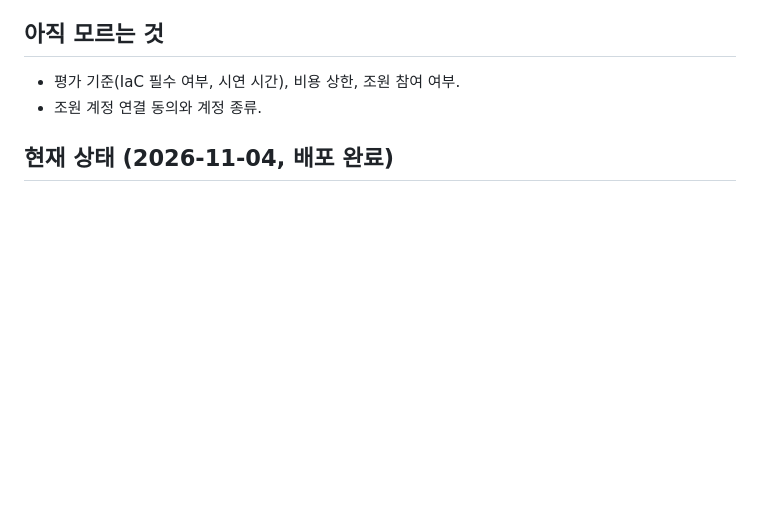
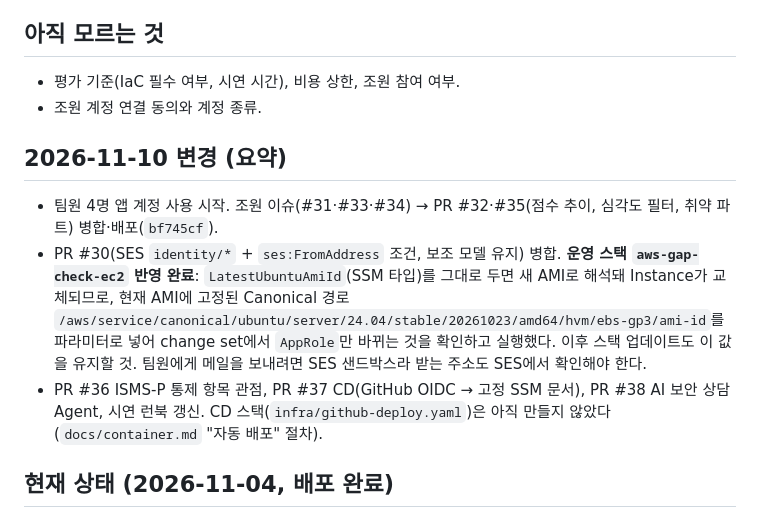
Before and after one commit to KelpShake04/aws-gap-check, a Markdown page: docs/HANDOFF.md, the part around the change. Drawn GitHub-style; blank space fills up the shorter version.

```diff
--- a/docs/HANDOFF.md
+++ b/docs/HANDOFF.md
@@ -18,6 +18,11 @@ AWS 계정을 연결하면 Prowler로 빈틈을 점검하고, Gemini가 한국
 ## 아직 모르는 것
 - 평가 기준(IaC 필수 여부, 시연 시간), 비용 상한, 조원 참여 여부.
 - 조원 계정 연결 동의와 계정 종류.
+
+## 2026-11-10 변경 (요약)
+- 팀원 4명 앱 계정 사용 시작. 조원 이슈(#31·#33·#34) → PR #32·#35(점수 추이, 심각도 필터, 취약 파트) 병합·배포(`bf745cf`).
+- PR #30(SES `identity/*` + `ses:FromAddress` 조건, 보조 모델 유지) 병합. **운영 스택 `aws-gap-check-ec2` 반영 완료**: `LatestUbuntuAmiId`(SSM 타입)를 그대로 두면 새 AMI로 해석돼 Instance가 교체되므로, 현재 AMI에 고정된 Canonical 경로 `/aws/service/canonical/ubuntu/server/24.04/stable/20261023/amd64/hvm/ebs-gp3/ami-id`를 파라미터로 넣어 change set에서 `AppRole`만 바뀌는 것을 확인하고 실행했다. 이후 스택 업데이트도 이 값을 유지할 것. 팀원에게 메일을 보내려면 SES 샌드박스라 받는 주소도 SES에서 확인해야 한다.
+- PR #36 ISMS-P 통제 항목 관점, PR #37 CD(GitHub OIDC → 고정 SSM 문서), PR #38 AI 보안 상담 Agent, 시연 런북 갱신. CD 스택(`infra/github-deploy.yaml`)은 아직 만들지 않았다(`docs/container.md` "자동 배포" 절차).
 
 ## 현재 상태 (2026-11-04, 배포 완료)
 - 배포 구조는 EC2 한 대 + Docker Compose(app, mysql, caddy). 설계는 `docs/superpowers/specs/2026-10-28-container-redesign.md`, 실행·구조·한계는 `docs/container.md`, ERD는 `docs/erd.md`, 구성·보안은 `docs/architecture.md`·`docs/security-design.md`.
```
Also changed, not shown: docs/demo-runbook.md (+31 -9 lines).
